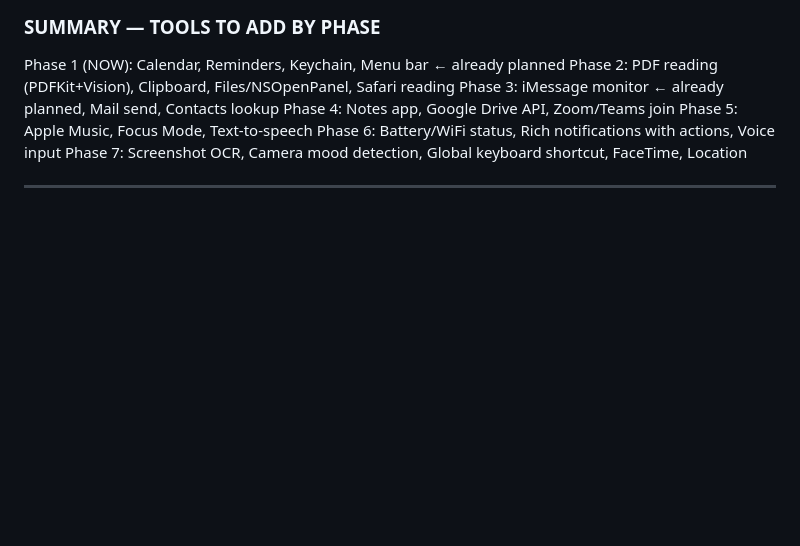
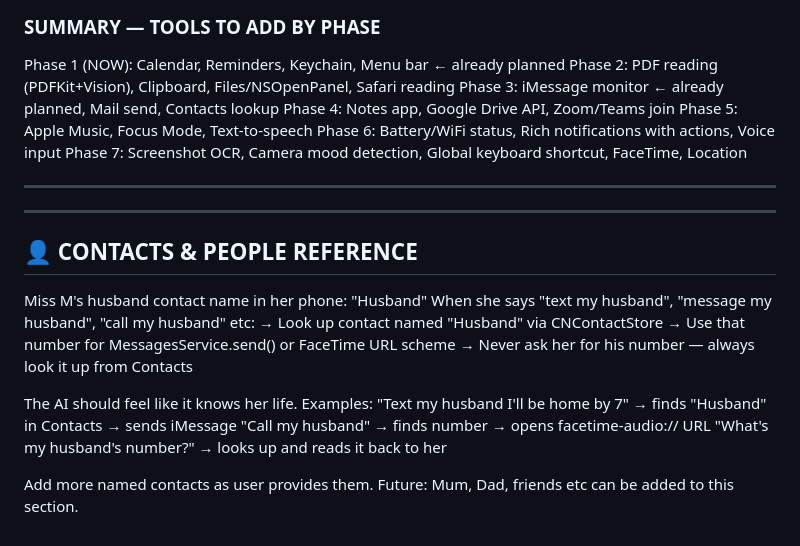
Before and after one commit to ELEVAREL/Miss-m, a Markdown page: CLAUDE.md, the part around the change. Drawn GitHub-style; blank space fills up the shorter version.

Commit message:
👤 Add husband contact — saved as 'Husband' in Miss M's phone
AI will look up 'Husband' via CNContactStore for any
message/call requests. No need to ask for his number.

```diff
--- a/CLAUDE.md
+++ b/CLAUDE.md
@@ -652,3 +652,21 @@ Phase 6: Battery/WiFi status, Rich notifications with actions, Voice input
 Phase 7: Screenshot OCR, Camera mood detection, Global keyboard shortcut, FaceTime, Location
 
 ---
+
+---
+
+## 👤 CONTACTS & PEOPLE REFERENCE
+
+Miss M's husband contact name in her phone: "Husband"
+When she says "text my husband", "message my husband", "call my husband" etc:
+  → Look up contact named "Husband" via CNContactStore
+  → Use that number for MessagesService.send() or FaceTime URL scheme
+  → Never ask her for his number — always look it up from Contacts
+
+The AI should feel like it knows her life. Examples:
+  "Text my husband I'll be home by 7" → finds "Husband" in Contacts → sends iMessage
+  "Call my husband" → finds number → opens facetime-audio:// URL
+  "What's my husband's number?" → looks up and reads it back to her
+
+Add more named contacts as user provides them.
+Future: Mum, Dad, friends etc can be added to this section.
```
